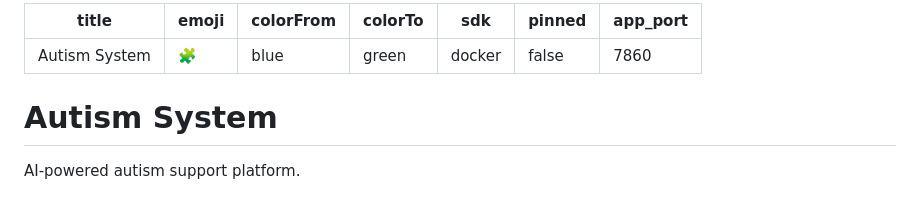
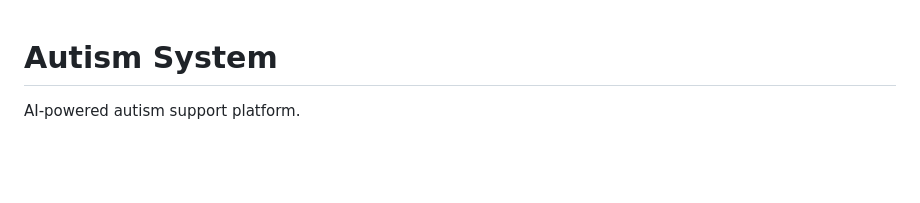
Before and after one commit to nehala5/Autism-System, a Markdown page: README.md, the part around the change. Rendered like a GitHub page; blank space fills up the shorter version.

Commit message:
Clean up README by removing unnecessary metadata
Removed metadata section from README.

```diff
--- a/README.md
+++ b/README.md
@@ -1,13 +1,3 @@
----
-title: Autism System
-emoji: 🧩
-colorFrom: blue
-colorTo: green
-sdk: docker
-pinned: false
-app_port: 7860
----
-
 # Autism System
 
 AI-powered autism support platform.
```
